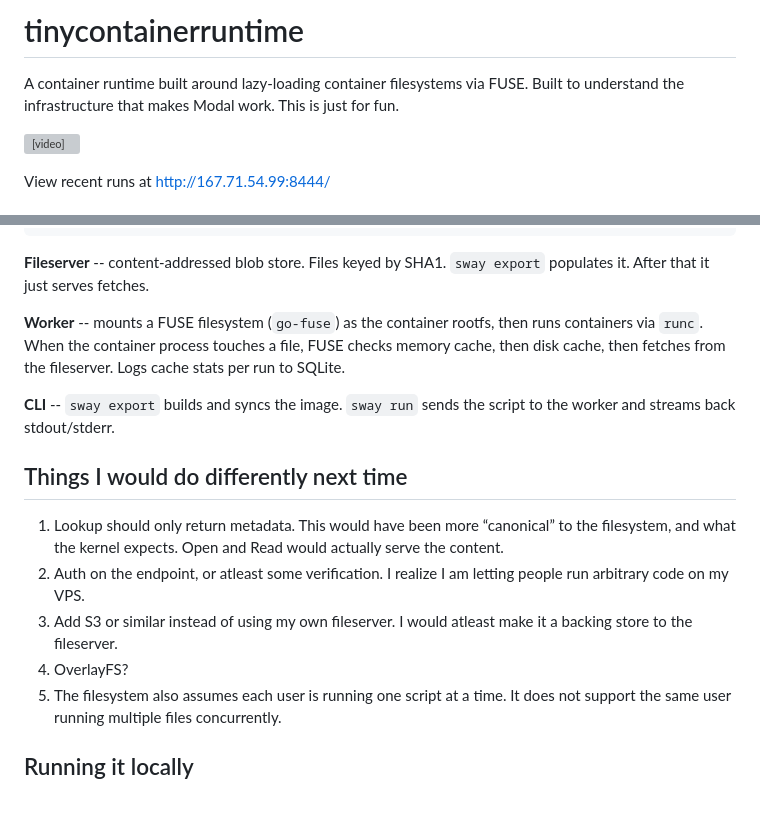
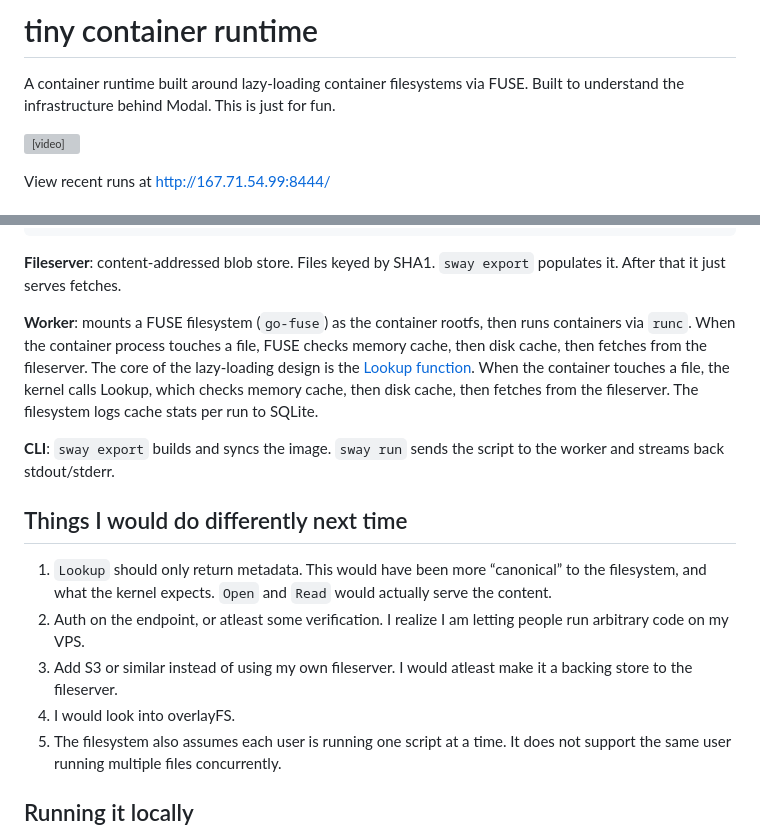
Before and after one commit to lastnameswayne/tinycontainer, a Markdown page: README.md, 2 parts joined by grey strips. Rendered like a GitHub page; blank space fills up the shorter version; grey boxes are pictures that could not be loaded.

````diff
--- a/README.md
+++ b/README.md
@@ -1,6 +1,6 @@
-# tinycontainerruntime
+# tiny container runtime
 
-A container runtime built around lazy-loading container filesystems via FUSE. Built to understand the infrastructure that makes Modal work. This is just for fun.
+A container runtime built around lazy-loading container filesystems via FUSE. Built to understand the infrastructure behind Modal. This is just for fun.
 
 <video src="https://github.com/user-attachments/assets/ca373cbf-31d3-4bb1-ab38-697567fdd409" width="100%" controls autoplay loop muted></video>
 
@@ -79,17 +79,18 @@ Cold start latency should be bounded by the files a process actually touches, no
                               └──────────────────────────────────┘
 ```
 
-**Fileserver** -- content-addressed blob store. Files keyed by SHA1. `sway export` populates it. After that it just serves fetches.
+**Fileserver**: content-addressed blob store. Files keyed by SHA1. `sway export` populates it. After that it just serves fetches.
 
-**Worker** -- mounts a FUSE filesystem (`go-fuse`) as the container rootfs, then runs containers via `runc`. When the container process touches a file, FUSE checks memory cache, then disk cache, then fetches from the fileserver. Logs cache stats per run to SQLite.
+**Worker**: mounts a FUSE filesystem (`go-fuse`) as the container rootfs, then runs containers via `runc`. When the container process touches a file, FUSE checks memory cache, then disk cache, then fetches from the fileserver. The core of the lazy-loading design is the [Lookup function](https://github.com/lastnameswayne/tinycontainer/blob/main/filesystem/dir.go#L96). When the container touches a file, the kernel calls Lookup, which checks memory cache, then disk cache, then fetches from the fileserver. The filesystem logs cache stats per run to SQLite.
 
-**CLI** -- `sway export` builds and syncs the image. `sway run` sends the script to the worker and streams back stdout/stderr.
+**CLI**: `sway export` builds and syncs the image. `sway run` sends the script to the worker and streams back stdout/stderr.
+
 
 ## Things I would do differently next time
-1. Lookup should only return metadata. This would have been more “canonical” to the filesystem, and what the kernel expects. Open and Read would actually serve the content.
+1. `Lookup` should only return metadata. This would have been more “canonical” to the filesystem, and what the kernel expects. `Open` and `Read` would actually serve the content.
 2. Auth on the endpoint, or atleast some verification. I realize I am letting people run arbitrary code on my VPS.
 3. Add S3 or similar instead of using my own fileserver. I would atleast make it a backing store to the fileserver.
-4. OverlayFS?
+4. I would look into overlayFS.
 5. The filesystem also assumes each user is running one script at a time. It does not support the same user running multiple files concurrently.
 
 ## Running it locally
````
